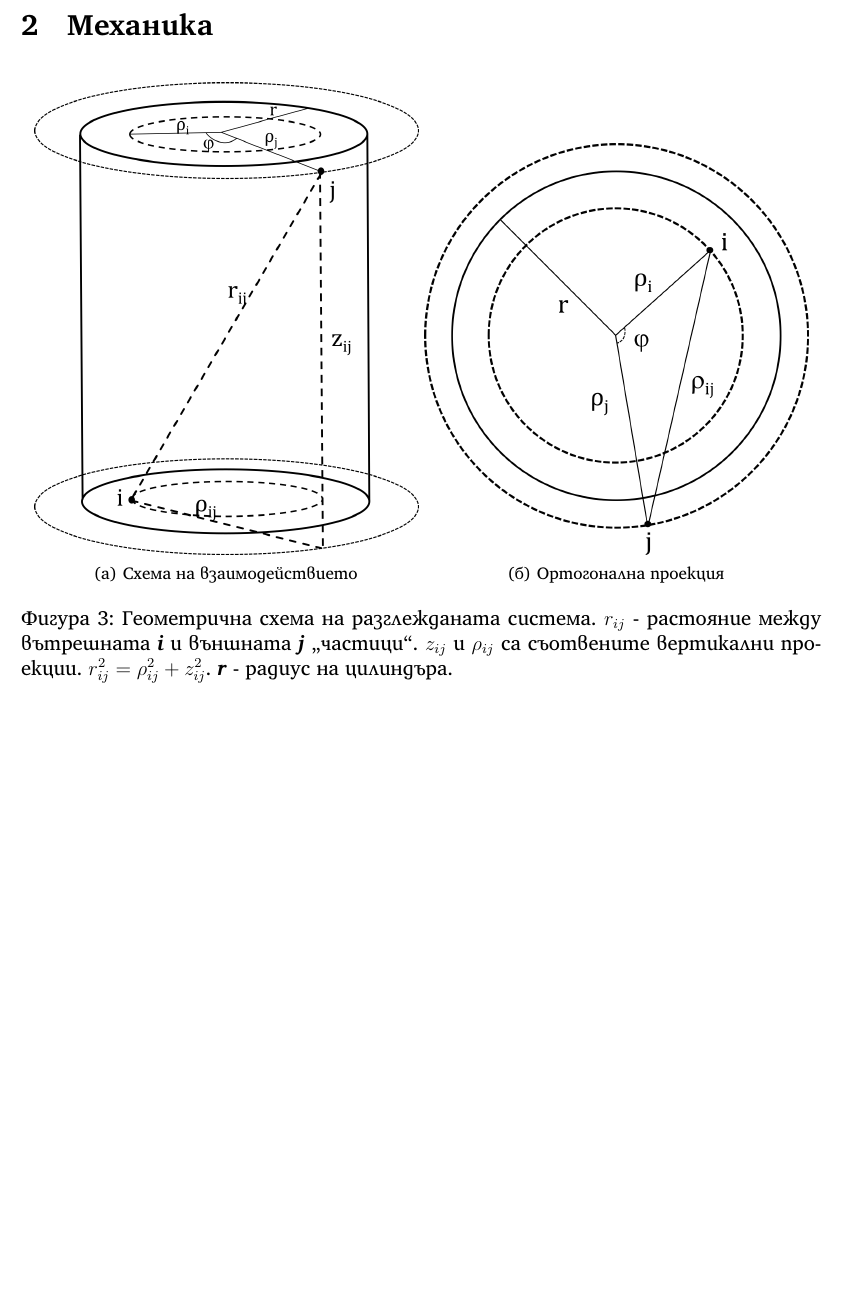
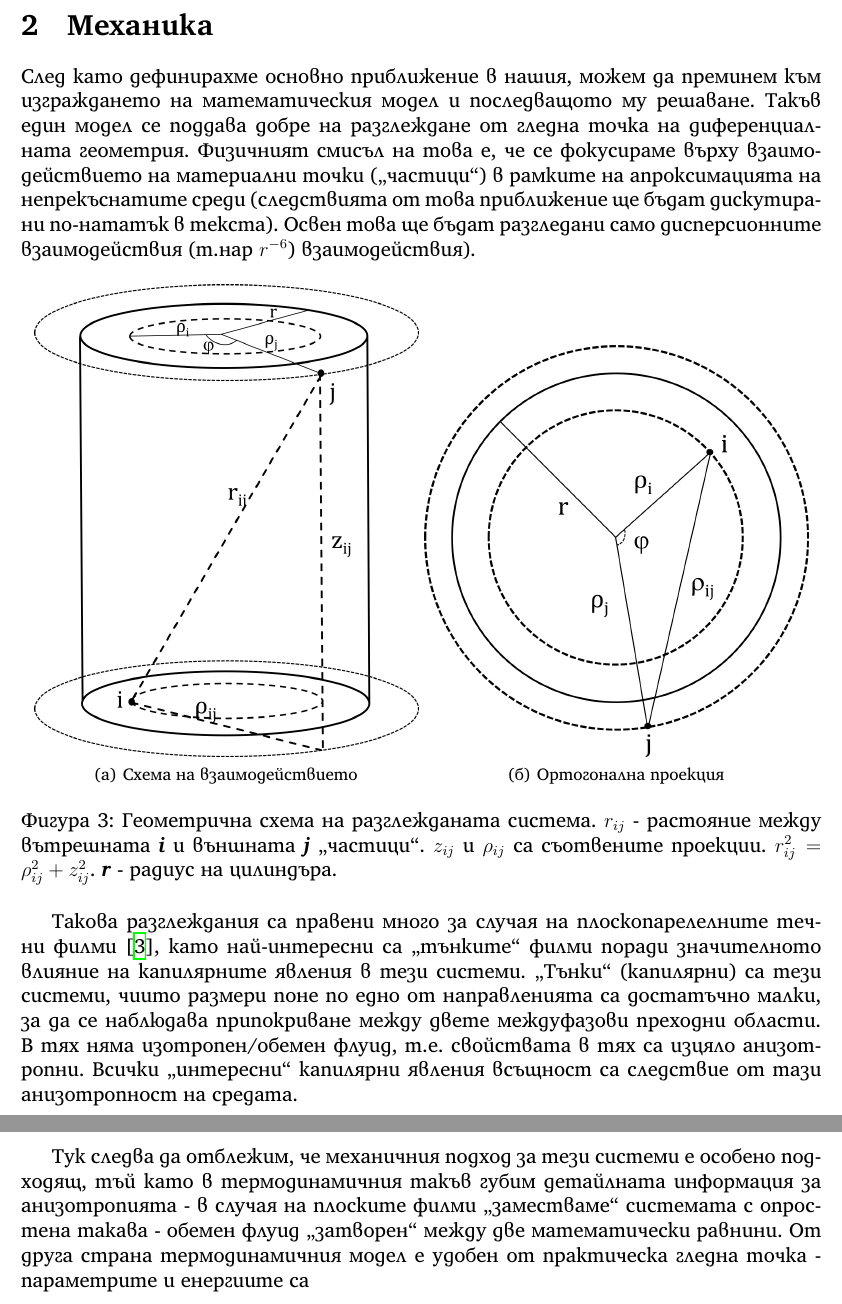
Before and after one commit to vasilvas99/bachelorThesisVasko, a LaTeX document (main.tex, which reads mechanics.tex): part of page 4 of 5 before the commit and two parts of pages 4 and 5 of 6 after it, the two joined at a grey line, cut so that both start at the same text, the shorter picture padded with empty space. Compiled offline with XeLaTeX.

Commit message:
More on mechanics

```diff
--- a/mechanics.tex
+++ b/mechanics.tex
@@ -1,10 +1,25 @@
 \section{Механика}
+След като дефинирахме основно приближение в нашия, можем да преминем към изграждането на математическия
+модел и последващото му решаване. Такъв един модел се поддава добре на разглеждане от гледна точка на
+диференциалната геометрия. Физичният смисъл на това е, че се фокусираме върху взаимодействието на материални
+точки (,,частици``) в рамките на апроксимацията на непрекъснатите среди (следствията от това приближение
+ще бъдат дискутирани по-нататък в текста).
+Освен това ще бъдат разгледани само дисперсионните взаимодействия (т.нар $r^{-6}$) взаимодействия).
 
-\begin{figure}[h!]
+\begin{figure}[h]
     \centering
     \subfigure[Схема на взаимодействието]{\label{fig:cylinder_front}\includegraphics[width=0.48\linewidth]{cyl_fig_front.png}}
     \subfigure[Ортогонална проекция]{\label{fig:cylinder_top}\includegraphics[width=0.48\linewidth]{cyl_fig_top.png}}
     \caption{
-        Геометрична схема на разглежданата система. $r_{ij}$ - растояние между вътрешната \textbf{\textit{i}} и външната \textbf{\textit{j}} ,,частици``. $z_{ij}$ и $\rho_{ij}$ са съотвените вертикални проекции. $r_{ij}^2 = \rho_{ij}^2 + z_{ij}^2$. \textbf{\textit{r}} - радиус на цилиндъра.}
-    \label{fig:cylinder scheme}
+        Геометрична схема на разглежданата система. $r_{ij}$ - растояние между вътрешната \textbf{\textit{i}} и външната \textbf{\textit{j}} ,,частици``. $z_{ij}$ и $\rho_{ij}$ са съотвените проекции. $r_{ij}^2 = \rho_{ij}^2 + z_{ij}^2$. \textbf{\textit{r}} - радиус на цилиндъра.}
+    \label{fig:cylinder_schematic}
 \end{figure}
+
+Такова разглеждания са правени много за случая на плоскопарелелните течни филми \cite{rusanov_shchekin}, като най-интересни са ,,тънките`` филми поради значителното влияние на капилярните
+явления в тези системи. ,,Тънки`` (капилярни) са тези системи, чиито размери поне по едно от направленията са достатъчно малки,
+за да се наблюдава припокриване между двете междуфазови преходни области. В тях няма изотропен/обемен флуид, т.е. свойствата в тях са изцяло анизотропни.
+Всички ,,интересни`` капилярни явления всъщност са следствие от тази анизотропност на средата.
+
+Тук следва да отблежим, че механичния подход за тези системи е особено подходящ, тъй като в термодинамичния такъв губим детайлната информация за анизотропията - в случая на плоските филми
+,,заместваме`` системата с опростена такава - обемен флуид ,,затворен`` между две математически равнини. От друга страна термодинамичния модел е удобен от практическа гледна точка - параметрите и енергиите
+са
```
Also changed, not shown: biblo.bib (+11 -0 lines).
